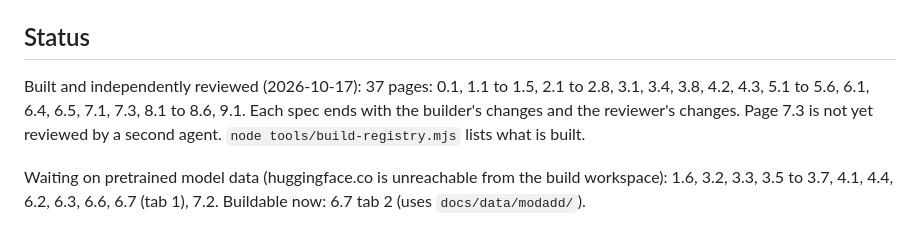
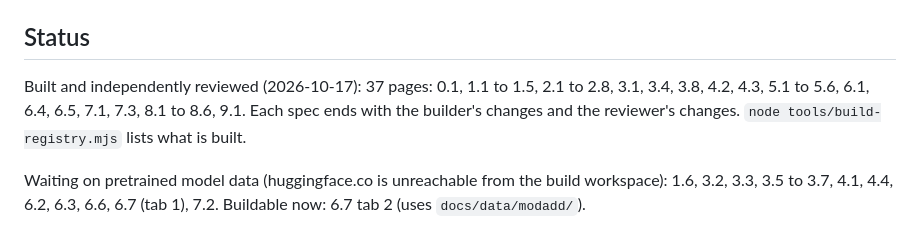
Before and after one commit to amohseni/AI-Safety-Fundamentals, a Markdown page: CLAUDE.md, the part around the change. Drawn GitHub-style.

Commit message:
Review of page 7.3; status
Co-Authored-By: Claude Opus 5.5 <noreply@anthropic.com>
Claude-Session: https://claude.ai/code/session_01FZabJ6qP2AQjP5yHkMnoFp

```diff
--- a/CLAUDE.md
+++ b/CLAUDE.md
@@ -48,7 +48,7 @@ An interactive explainer site that teaches a new graduate student how modern AI
 
 ## Status
 
-Built and independently reviewed (2026-10-17): 37 pages: 0.1, 1.1 to 1.5, 2.1 to 2.8, 3.1, 3.4, 3.8, 4.2, 4.3, 5.1 to 5.6, 6.1, 6.4, 6.5, 7.1, 7.3, 8.1 to 8.6, 9.1. Each spec ends with the builder's changes and the reviewer's changes. Page 7.3 is not yet reviewed by a second agent. `node tools/build-registry.mjs` lists what is built.
+Built and independently reviewed (2026-10-17): 37 pages: 0.1, 1.1 to 1.5, 2.1 to 2.8, 3.1, 3.4, 3.8, 4.2, 4.3, 5.1 to 5.6, 6.1, 6.4, 6.5, 7.1, 7.3, 8.1 to 8.6, 9.1. Each spec ends with the builder's changes and the reviewer's changes. `node tools/build-registry.mjs` lists what is built.
 
 Waiting on pretrained model data (huggingface.co is unreachable from the build workspace): 1.6, 3.2, 3.3, 3.5 to 3.7, 4.1, 4.4, 6.2, 6.3, 6.6, 6.7 (tab 1), 7.2. Buildable now: 6.7 tab 2 (uses `docs/data/modadd/`).
 
```
